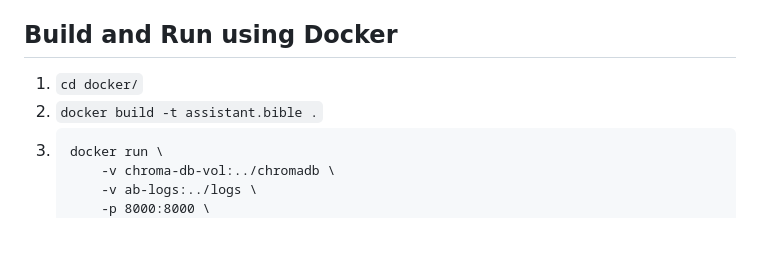
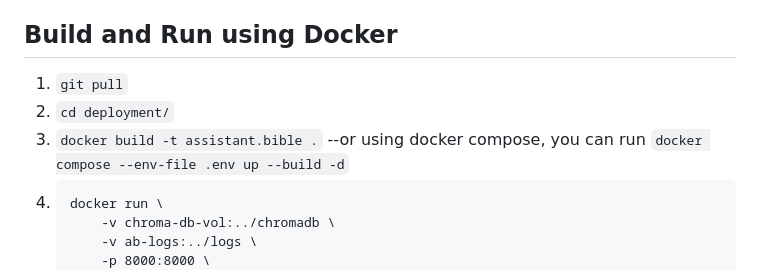
Before and after one commit to BibleNLP/assistant.bible, a Markdown page: README.md, the part around the change. GitHub-like rendering; blank space fills up the shorter version.

Commit message:
Fix some README.md instructions
Closes #48

Thanks @JeremyBickel

````diff
--- a/README.md
+++ b/README.md
@@ -18,8 +18,9 @@ An intelligent search engine for domain specific data, that not only provides re
 
 ## Build and Run using Docker
 
-1. `cd docker/`
-1. `docker build -t assistant.bible .`
+1. `git pull`
+2. `cd deployment/`
+1. `docker build -t assistant.bible .` --or using docker compose, you can run `docker compose --env-file .env up --build -d`
 1.
 	```
 	docker run \
````
